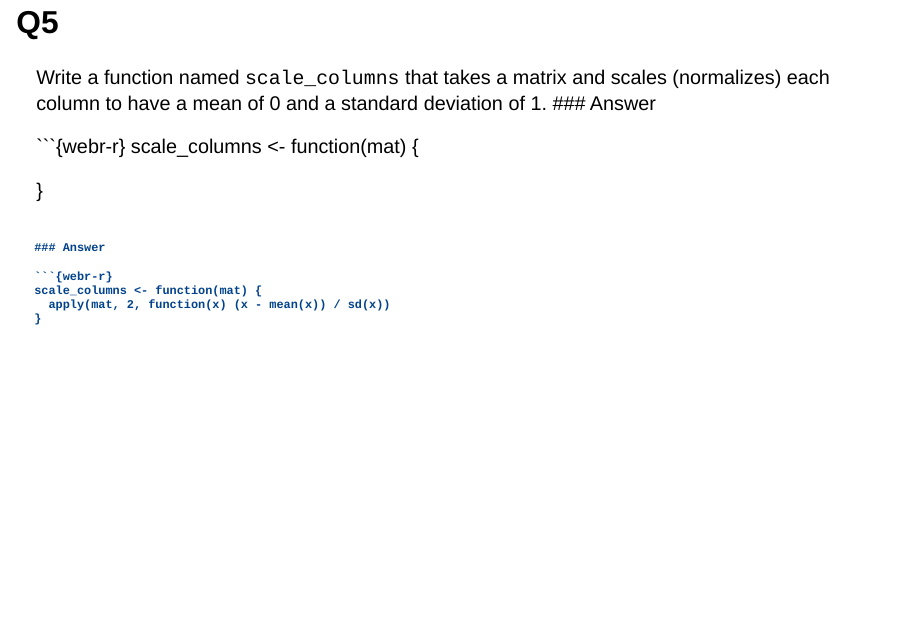
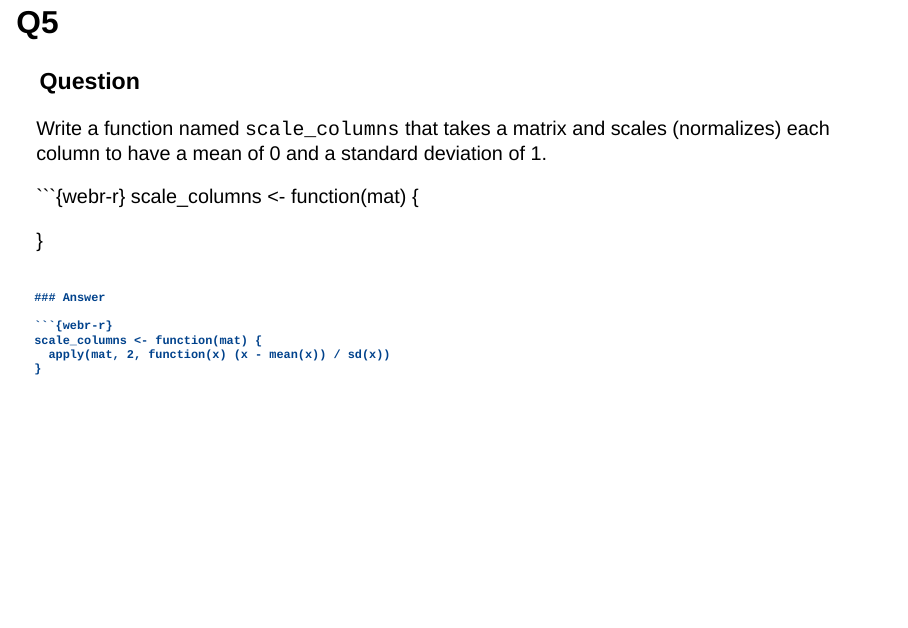
Before and after one commit to DHintz137/Intro_2_R_workshop, a Quarto document (Intro_2_R_workshop.qmd): page 35 of 38. Rendered offline with R 4.5, knitr and Pandoc in place of Quarto, with nearby package versions; drawn as Slidy slides in place of the format the file asks for.

Commit message:
fixed Q5 and updated index.html

````diff
--- a/Intro_2_R_workshop.qmd
+++ b/Intro_2_R_workshop.qmd
@@ -651,7 +651,9 @@ halve_until_less_than_one <- function(x) {
 <!--Apply Function-->
 
 ::: panel-tabset
-Write a function named `scale_columns` that takes a matrix and scales (normalizes) each column to have a mean of 0 and a standard deviation of 1. \### Answer
+### Question
+
+Write a function named `scale_columns` that takes a matrix and scales (normalizes) each column to have a mean of 0 and a standard deviation of 1.
 
 ```{webr-r}
 scale_columns <- function(mat) {
````
Also changed, not shown: Intro_2_R_workshop.html, index.html.
